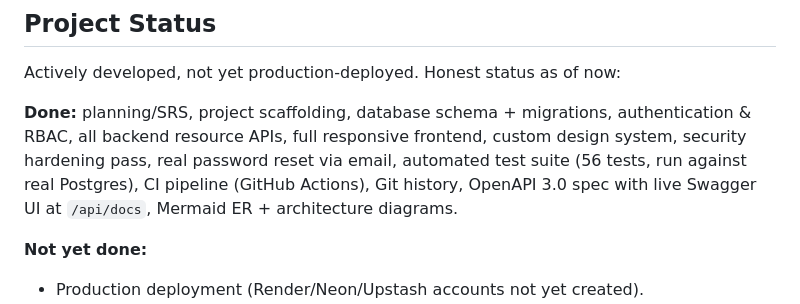
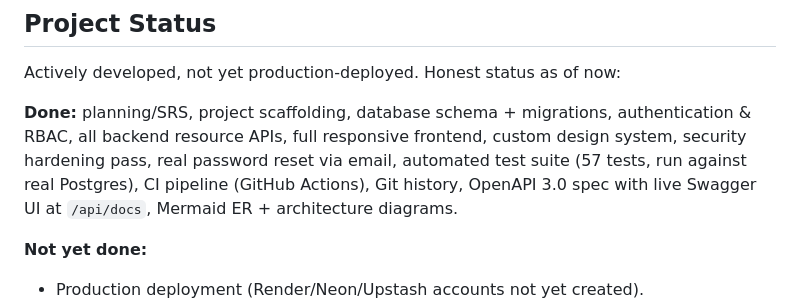
Before and after one commit to civang/karmvikas, a Markdown page: README.md, the part around the change. GitHub-like rendering.

Commit message:
docs: correct test counts and log the SQLAlchemy 2.0 refactor

```diff
--- a/README.md
+++ b/README.md
@@ -355,7 +355,7 @@ Actively developed, not yet production-deployed. Honest status as of now:
 **Done:** planning/SRS, project scaffolding, database schema + migrations,
 authentication & RBAC, all backend resource APIs, full responsive frontend,
 custom design system, security hardening pass, real password reset via email,
-automated test suite (56 tests, run against real Postgres), CI pipeline
+automated test suite (57 tests, run against real Postgres), CI pipeline
 (GitHub Actions), Git history, OpenAPI 3.0 spec with live Swagger UI at
 `/api/docs`, Mermaid ER + architecture diagrams.
 
```
Also changed, not shown: CHANGELOG.md (+4 -1 lines).
